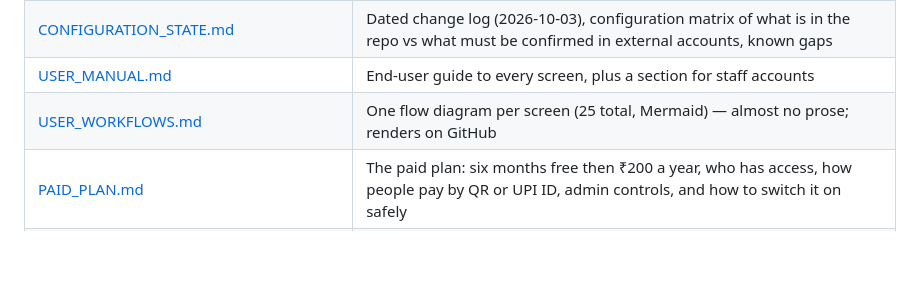
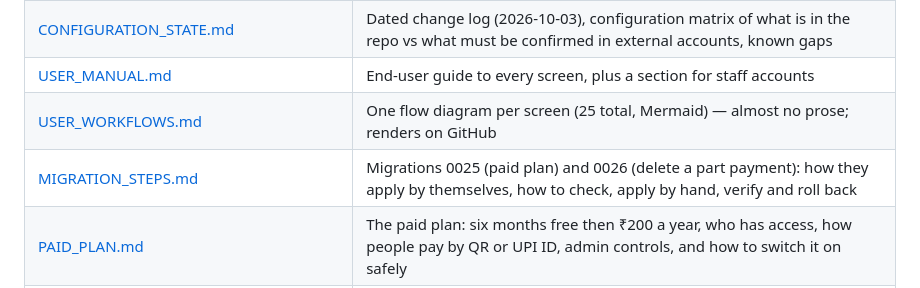
Before and after one commit to rangnenwars/myBudgetApp, a Markdown page: docs/README.md, the part around the change. GitHub-like rendering; blank space fills up the shorter version.

Commit message:
Docs: migration steps for 0025 and 0026 (check, apply by hand, verify, roll back)
Co-Authored-By: Claude Sonnet 5.5 <noreply@anthropic.com>

```diff
--- a/docs/README.md
+++ b/docs/README.md
@@ -28,6 +28,7 @@ Prapanji (formerly "My Budget") is a personal money app for everyone — student
 | [CONFIGURATION_STATE.md](CONFIGURATION_STATE.md) | Dated change log (2026-10-03), configuration matrix of what is in the repo vs what must be confirmed in external accounts, known gaps |
 | [USER_MANUAL.md](USER_MANUAL.md) | End-user guide to every screen, plus a section for staff accounts |
 | [USER_WORKFLOWS.md](USER_WORKFLOWS.md) | One flow diagram per screen (25 total, Mermaid) — almost no prose; renders on GitHub |
+| [MIGRATION_STEPS.md](MIGRATION_STEPS.md) | Migrations 0025 (paid plan) and 0026 (delete a part payment): how they apply by themselves, how to check, apply by hand, verify and roll back |
 | [PAID_PLAN.md](PAID_PLAN.md) | The paid plan: six months free then ₹200 a year, who has access, how people pay by QR or UPI ID, admin controls, and how to switch it on safely |
 | [INVESTOR_PITCH.md](INVESTOR_PITCH.md) · [deck](Prapanji_Investor_Pitch.pptx) | The 12-slide investor deck, the talking line for each slide, and what is built versus not yet built |
 | [USER_DISTRIBUTION.md](USER_DISTRIBUTION.md) | How to get the app and manual to end users, plus the marketing plan (WhatsApp groups, leaflets, YouTube ads) — web first, Android APK / Play / TestFlight later — with onboarding message and rollout plan |
```
Also changed, not shown: docs/MIGRATION_STEPS.md (added, +123 -0 lines), docs/OPERATIONS_RUNBOOK.md (+2 -0 lines).
